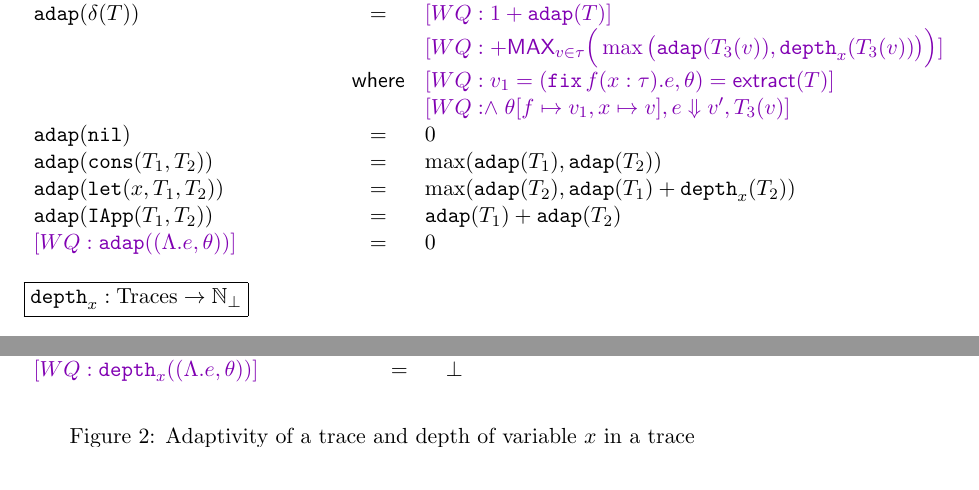
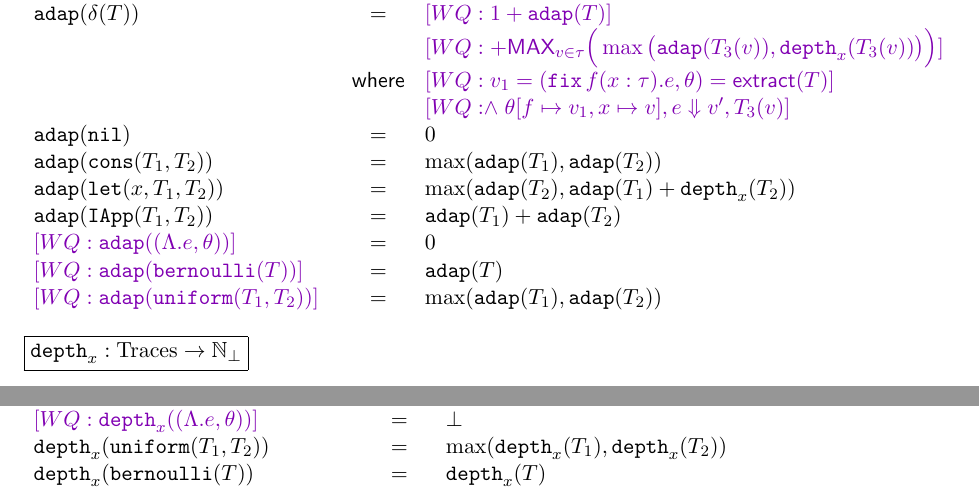
Before and after one commit to jiawenliu/AdaptivityAnalysis, a LaTeX document (v2/main.tex): two parts of page 5 of 40, joined at a grey line, cut so that both start at the same text. Compiled offline with pdfLaTeX.

Commit message:
bernoulli, uniform operational semantics, trace added

```diff
--- a/v2/main.tex
+++ b/v2/main.tex
@@ -348,7 +350,10 @@ in Figure~\ref{fig:adap}.
                                            \\
      \adap(\triapp{\tr_1}{\tr_2}) & = & \adap(\tr_1) + \adap(\tr_2)\\
     %
-    \wq { \adap( (\eilam \expr, \env) ) } & = & 0
+    \wq { \adap( (\eilam \expr, \env) ) } & = & 0 \\
+    \wq { \adap( \bernoulli (\tr)  ) } & = & \adap(\tr) \\
+     \wq { \adap( \uniform  (\tr_1, \tr_2)  ) } & = & \max (\adap(\tr_1),
+                                                      \adap(\tr_2) ) \\
       \end{array}
   \end{mathpar}
   %
@@ -403,4 +408,4 @@ in Figure~\ref{fig:adap}.
        \ddep{x}(\triapp{\tr_1}{\tr_2})  & = &
                                                     \max(\ddep{x}(\tr_1), \adap(\tr_1) + \ddep{x}(\tr_2))\\
     %
-    \wq { \ddep{x}( (\eilam \expr, \env) ) } & = & \bot
+    \wq { \ddep{x}( (\eilam \expr, \env) ) } & = & \bot \\
```
Also changed, not shown: v2/main.tex (11 more changed lines).
